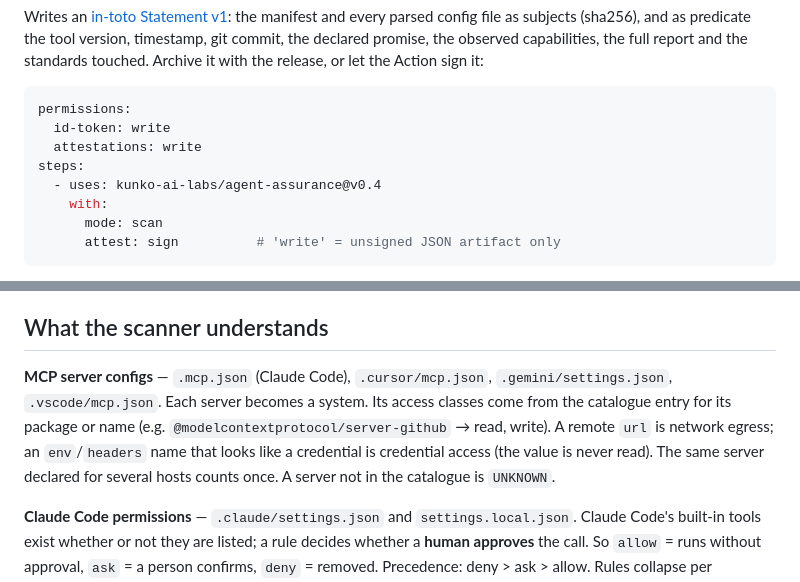
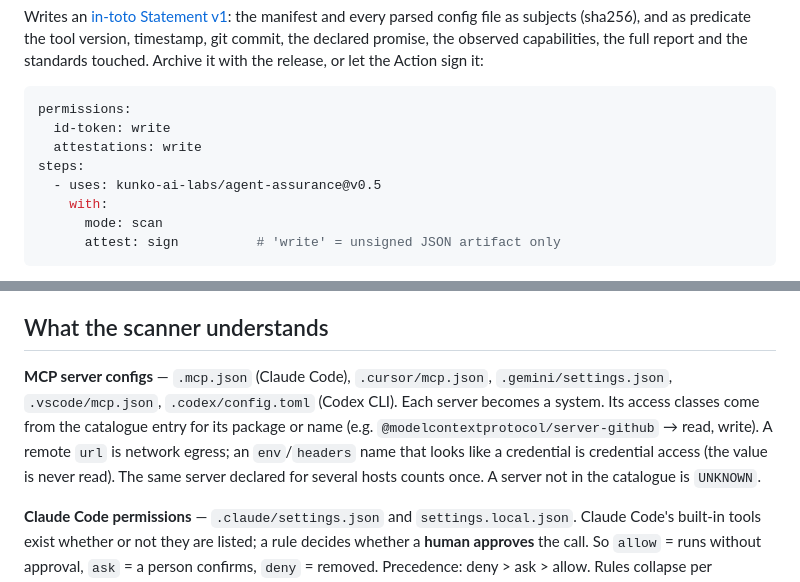
Before and after one commit to actions-marketplace-validations/kunko-ai-labs_agent-assurance, a Markdown page: README.md, 2 parts joined by grey strips. GitHub-like rendering.

```diff
--- a/README.md
+++ b/README.md
@@ -61,7 +61,7 @@ permissions:
   id-token: write
   attestations: write
 steps:
-  - uses: kunko-ai-labs/agent-assurance@v0.4
+  - uses: kunko-ai-labs/agent-assurance@v0.5
     with:
       mode: scan
       attest: sign          # 'write' = unsigned JSON artifact only
@@ -143,7 +143,7 @@ Schema: [`schema/agent-assurance.schema.json`](schema/agent-assurance.schema.jso
 
 ## What the scanner understands
 
-**MCP server configs** — `.mcp.json` (Claude Code), `.cursor/mcp.json`, `.gemini/settings.json`, `.vscode/mcp.json`. Each server becomes a system. Its access classes come from the catalogue entry for its package or name (e.g. `@modelcontextprotocol/server-github` → read, write). A remote `url` is network egress; an `env`/`headers` name that looks like a credential is credential access (the value is never read). The same server declared for several hosts counts once. A server not in the catalogue is `UNKNOWN`.
+**MCP server configs** — `.mcp.json` (Claude Code), `.cursor/mcp.json`, `.gemini/settings.json`, `.vscode/mcp.json`, `.codex/config.toml` (Codex CLI). Each server becomes a system. Its access classes come from the catalogue entry for its package or name (e.g. `@modelcontextprotocol/server-github` → read, write). A remote `url` is network egress; an `env`/`headers` name that looks like a credential is credential access (the value is never read). The same server declared for several hosts counts once. A server not in the catalogue is `UNKNOWN`.
 
 **Claude Code permissions** — `.claude/settings.json` and `settings.local.json`. Claude Code's built-in tools exist whether or not they are listed; a rule decides whether a **human approves** the call. So `allow` = runs without approval, `ask` = a person confirms, `deny` = removed. Precedence: deny > ask > allow. Rules collapse per capability class: ten `allow: Bash(...)` rules are one shell grant, not ten.
 
```
Also changed, not shown: other parts of README.md (+43 -7 lines), brag-output/brag.jpg (added), 7 other files.
